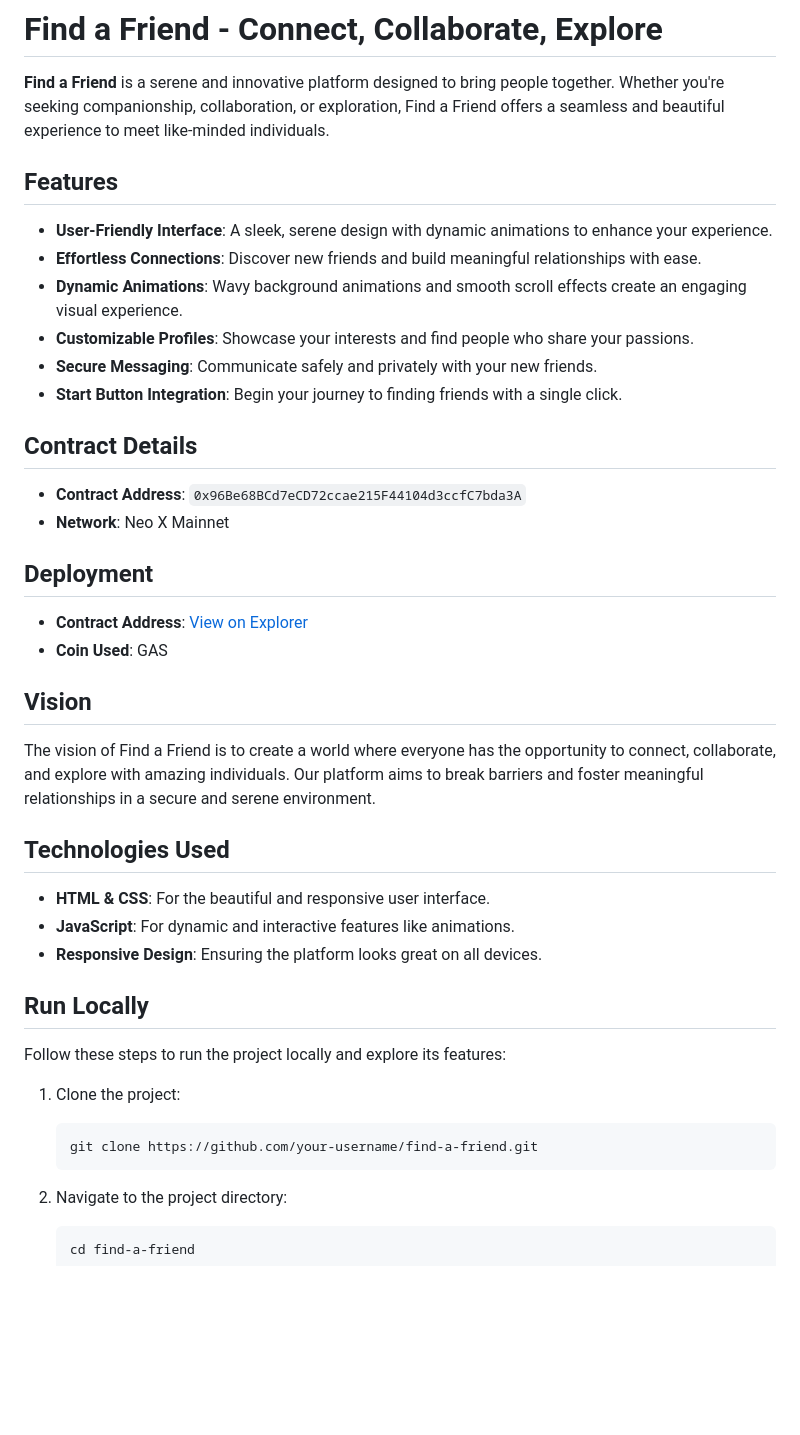
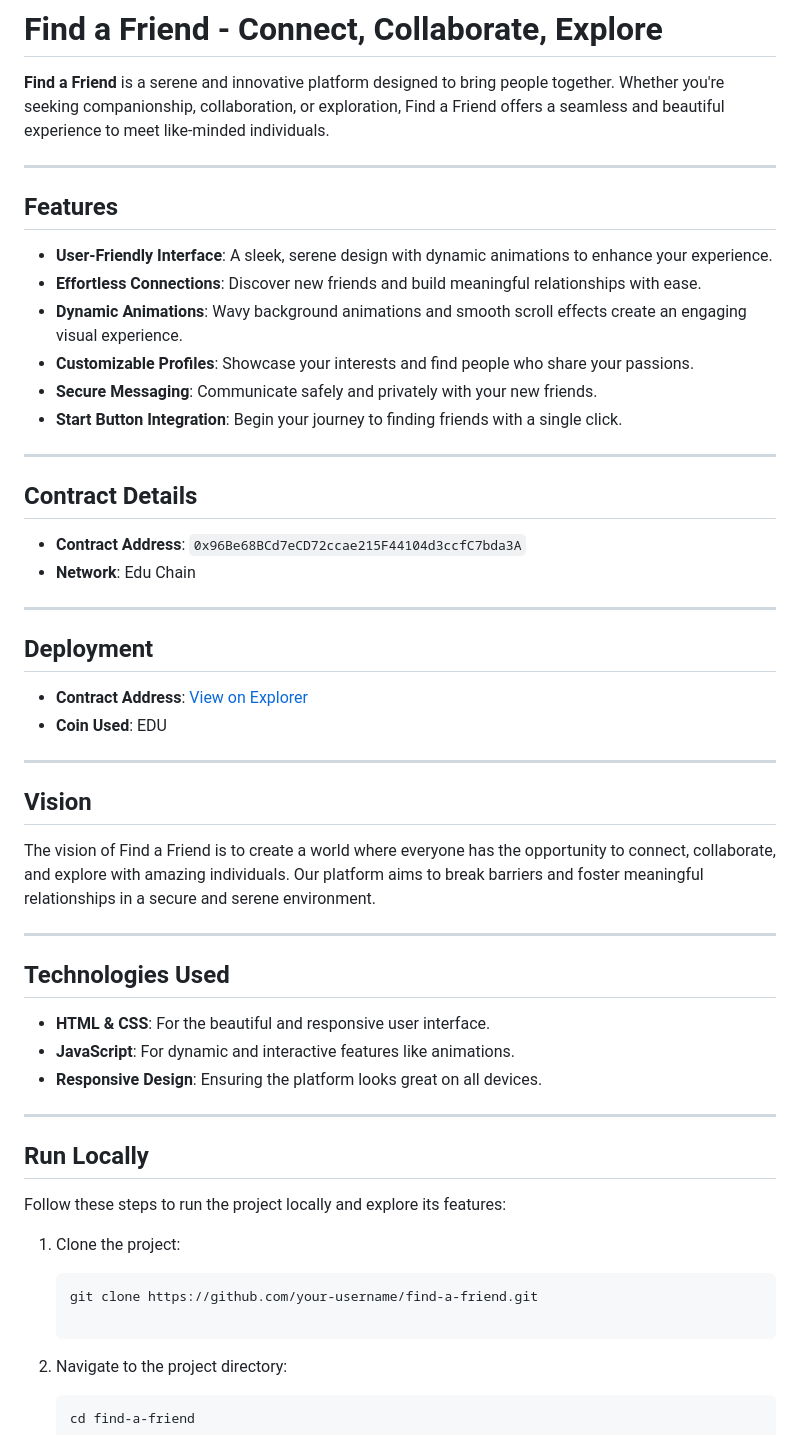
Before and after one commit to Anupama71/Find_A_Friend_educhain, a Markdown page: README.md, the part around the change. Drawn GitHub-style; blank space fills up the shorter version.

````diff
--- a/README.md
+++ b/README.md
@@ -1,6 +1,8 @@
 # Find a Friend - Connect, Collaborate, Explore
 
 **Find a Friend** is a serene and innovative platform designed to bring people together. Whether you're seeking companionship, collaboration, or exploration, Find a Friend offers a seamless and beautiful experience to meet like-minded individuals.
+
+---
 
 ## Features
 
@@ -11,24 +13,35 @@
 - **Secure Messaging**: Communicate safely and privately with your new friends.
 - **Start Button Integration**: Begin your journey to finding friends with a single click.
 
+---
+
 ## Contract Details
+
 - **Contract Address**: `0x96Be68BCd7eCD72ccae215F44104d3ccfC7bda3A`
-- **Network**: Neo X Mainnet
+- **Network**: Edu Chain
+
+---
 
 ## Deployment
+
 - **Contract Address**: [View on Explorer](https://xexplorer.neo.org/address/0x96Be68BCd7eCD72ccae215F44104d3ccfC7bda3A)
-- **Coin Used**: GAS
+- **Coin Used**: EDU
 
+---
 
 ## Vision
 
 The vision of Find a Friend is to create a world where everyone has the opportunity to connect, collaborate, and explore with amazing individuals. Our platform aims to break barriers and foster meaningful relationships in a secure and serene environment.
+
+---
 
 ## Technologies Used
 
 - **HTML & CSS**: For the beautiful and responsive user interface.
 - **JavaScript**: For dynamic and interactive features like animations.
 - **Responsive Design**: Ensuring the platform looks great on all devices.
+
+---
 
 ## Run Locally
 
@@ -37,6 +50,7 @@ Follow these steps to run the project locally and explore its features:
 1. Clone the project:
    ```bash
    git clone https://github.com/your-username/find-a-friend.git
+
    ```
 
 2. Navigate to the project directory:
````
